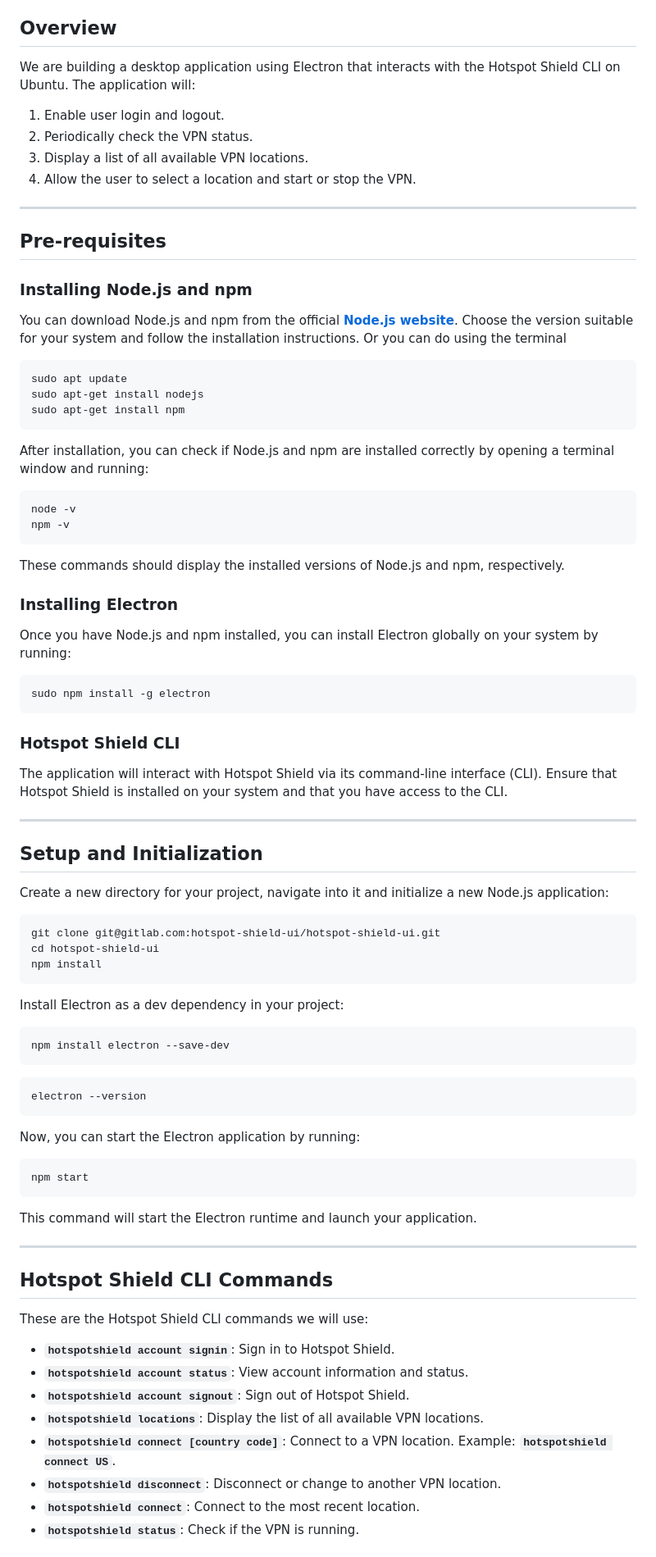
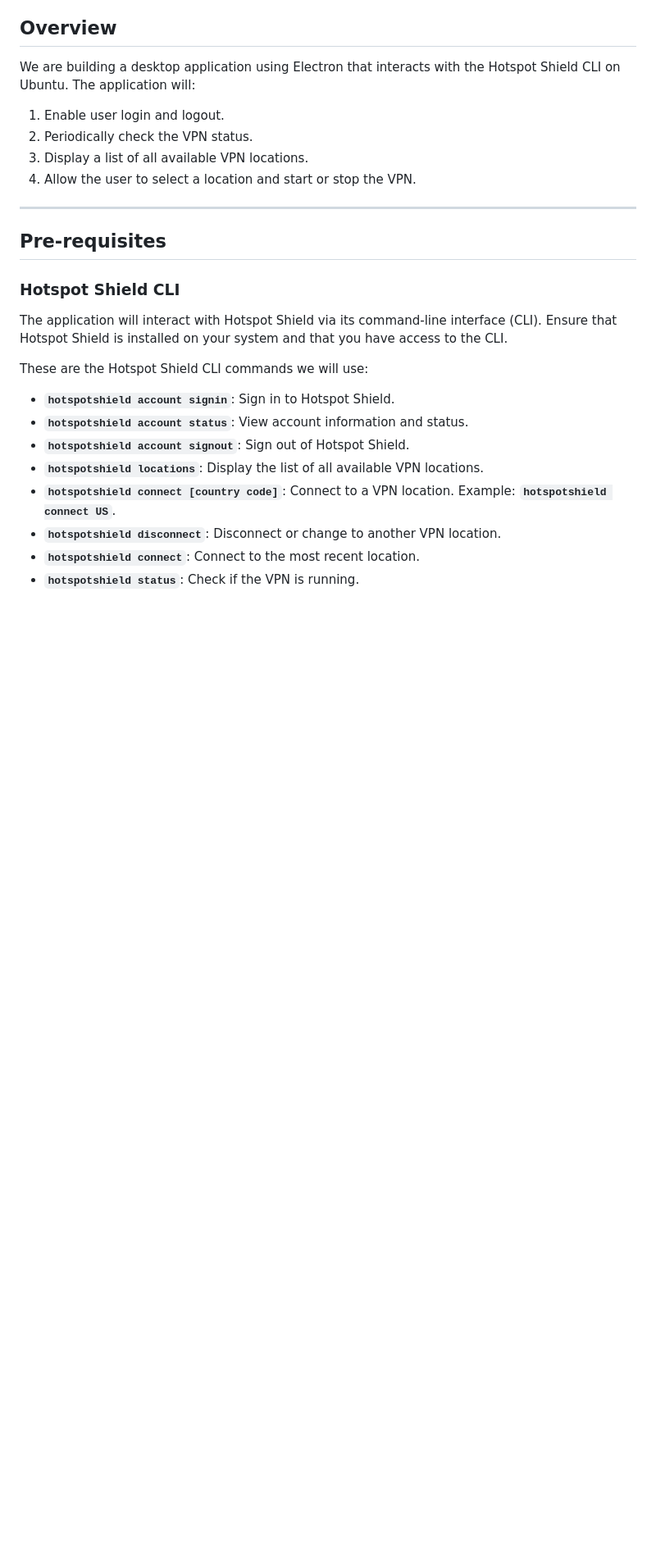
Before and after one commit to binarycraft721/HotspotShieldUI, a Markdown page: README.md, the part around the change printed below. Shown: that part at 82% size. GitHub-like rendering; blank space fills up the shorter version.

````diff
--- a/README.md
+++ b/README.md
@@ -24,70 +24,9 @@ We are building a desktop application using Electron that interacts with the Hot
 
 ## **Pre-requisites**
 
-### **Installing Node.js and npm**
-
-You can download Node.js and npm from the official **[Node.js website](https://nodejs.org/)**. Choose the version suitable for your system and follow the installation instructions. Or you can do using the terminal
-
-```bash
-sudo apt update
-sudo apt-get install nodejs
-sudo apt-get install npm
-```
-
-After installation, you can check if Node.js and npm are installed correctly by opening a terminal window and running:
-
-```bash
-node -v
-npm -v
-```
-
-These commands should display the installed versions of Node.js and npm, respectively.
-
-### **Installing Electron**
-
-Once you have Node.js and npm installed, you can install Electron globally on your system by running:
-
-```bash
-sudo npm install -g electron
-```
-
 ### **Hotspot Shield CLI**
 
 The application will interact with Hotspot Shield via its command-line interface (CLI). Ensure that Hotspot Shield is installed on your system and that you have access to the CLI.
-
----
-
-## **Setup and Initialization**
-
-Create a new directory for your project, navigate into it and initialize a new Node.js application:
-
-```bash
-git clone git@gitlab.com:hotspot-shield-ui/hotspot-shield-ui.git
-cd hotspot-shield-ui
-npm install
-```
-
-Install Electron as a dev dependency in your project:
-
-```bash
-npm install electron --save-dev
-```
-
-```bash
-electron --version
-```
-
-Now, you can start the Electron application by running:
-
-```bash
-npm start
-```
-
-This command will start the Electron runtime and launch your application.
-
----
-
-## **Hotspot Shield CLI Commands**
 
 These are the Hotspot Shield CLI commands we will use:
 
````
Also changed, not shown: other parts of README.md (+8 -18 lines).
